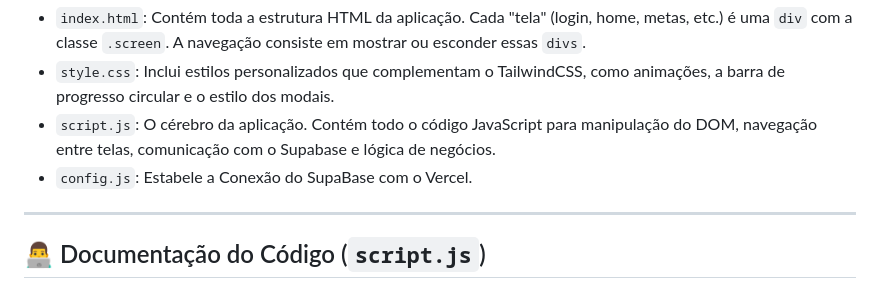
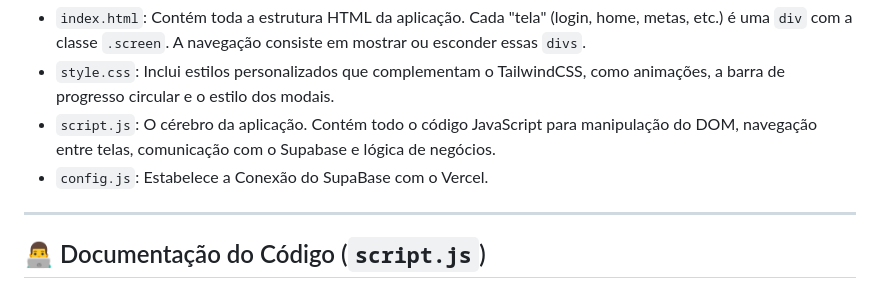
Before and after one commit to levivitordev/MoneyMinds-PROJETO, a Markdown page: README.md, the part around the change. GitHub-like rendering.

```diff
--- a/README.md
+++ b/README.md
@@ -46,7 +46,7 @@ O projeto é composto por três arquivos principais:
 * `index.html`: Contém toda a estrutura HTML da aplicação. Cada "tela" (login, home, metas, etc.) é uma `div` com a classe `.screen`. A navegação consiste em mostrar ou esconder essas `divs`.
 * `style.css`: Inclui estilos personalizados que complementam o TailwindCSS, como animações, a barra de progresso circular e o estilo dos modais.
 * `script.js`: O cérebro da aplicação. Contém todo o código JavaScript para manipulação do DOM, navegação entre telas, comunicação com o Supabase e lógica de negócios.
-*  `config.js`: Estabele a Conexão do SupaBase com o Vercel.
+*  `config.js`: Estabelece a Conexão do SupaBase com o Vercel.
 
 ---
 
```
